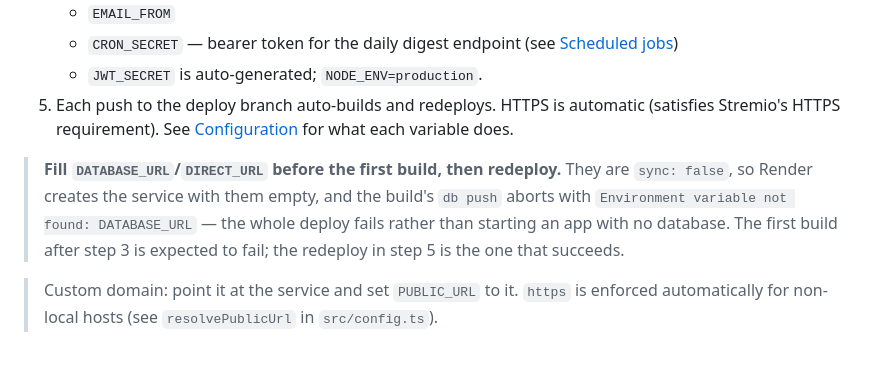
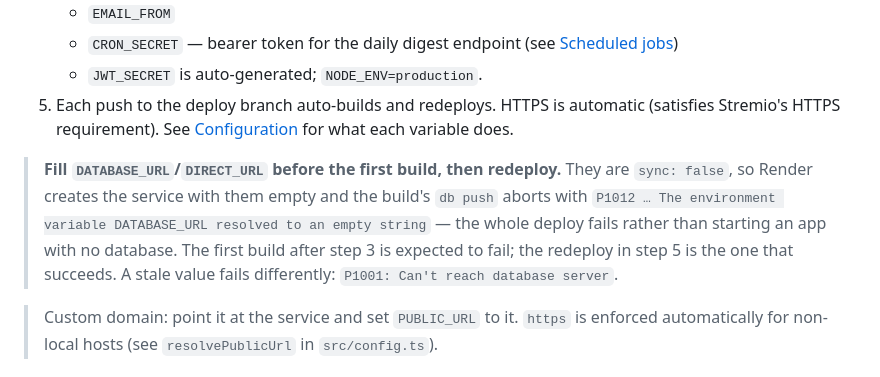
Before and after one commit to predorock/cinepals, a Markdown page: docs/05-deployment.md, the part around the change. GitHub-like rendering.

```diff
--- a/docs/05-deployment.md
+++ b/docs/05-deployment.md
@@ -77,10 +77,11 @@ for the default Render region — since every query is a round-trip.
    what each variable does.
 
 > **Fill `DATABASE_URL`/`DIRECT_URL` before the first build, then redeploy.** They are
-> `sync: false`, so Render creates the service with them empty, and the build's `db push`
-> aborts with `Environment variable not found: DATABASE_URL` — the whole deploy fails
-> rather than starting an app with no database. The first build after step 3 is expected
-> to fail; the redeploy in step 5 is the one that succeeds.
+> `sync: false`, so Render creates the service with them empty and the build's `db push`
+> aborts with `P1012 … The environment variable DATABASE_URL resolved to an empty string`
+> — the whole deploy fails rather than starting an app with no database. The first build
+> after step 3 is expected to fail; the redeploy in step 5 is the one that succeeds.
+> A stale value fails differently: `P1001: Can't reach database server`.
 
 > Custom domain: point it at the service and set `PUBLIC_URL` to it. `https` is enforced
 > automatically for non-local hosts (see `resolvePublicUrl` in `src/config.ts`).
```
Also changed, not shown: CLAUDE.md (+5 -3 lines).
